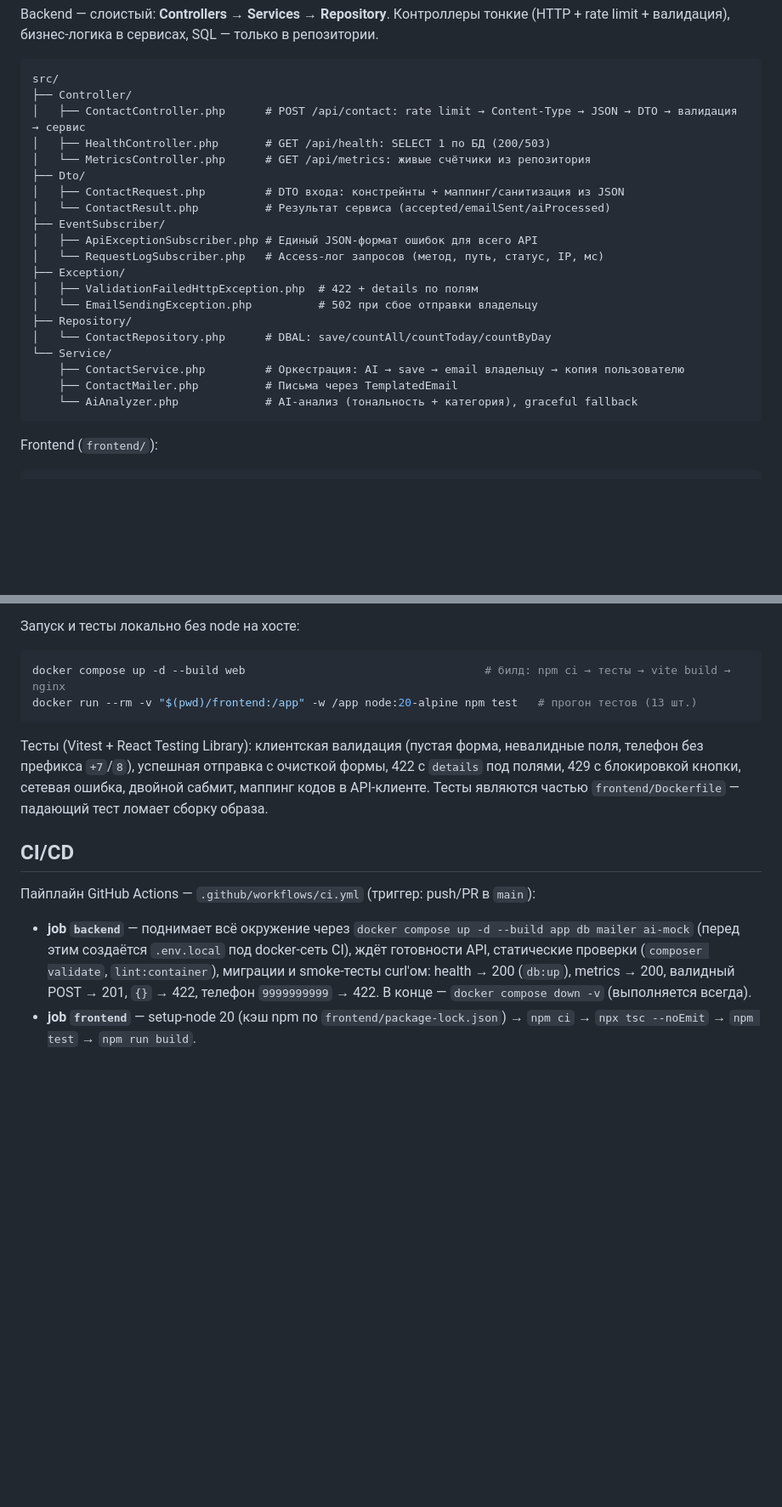
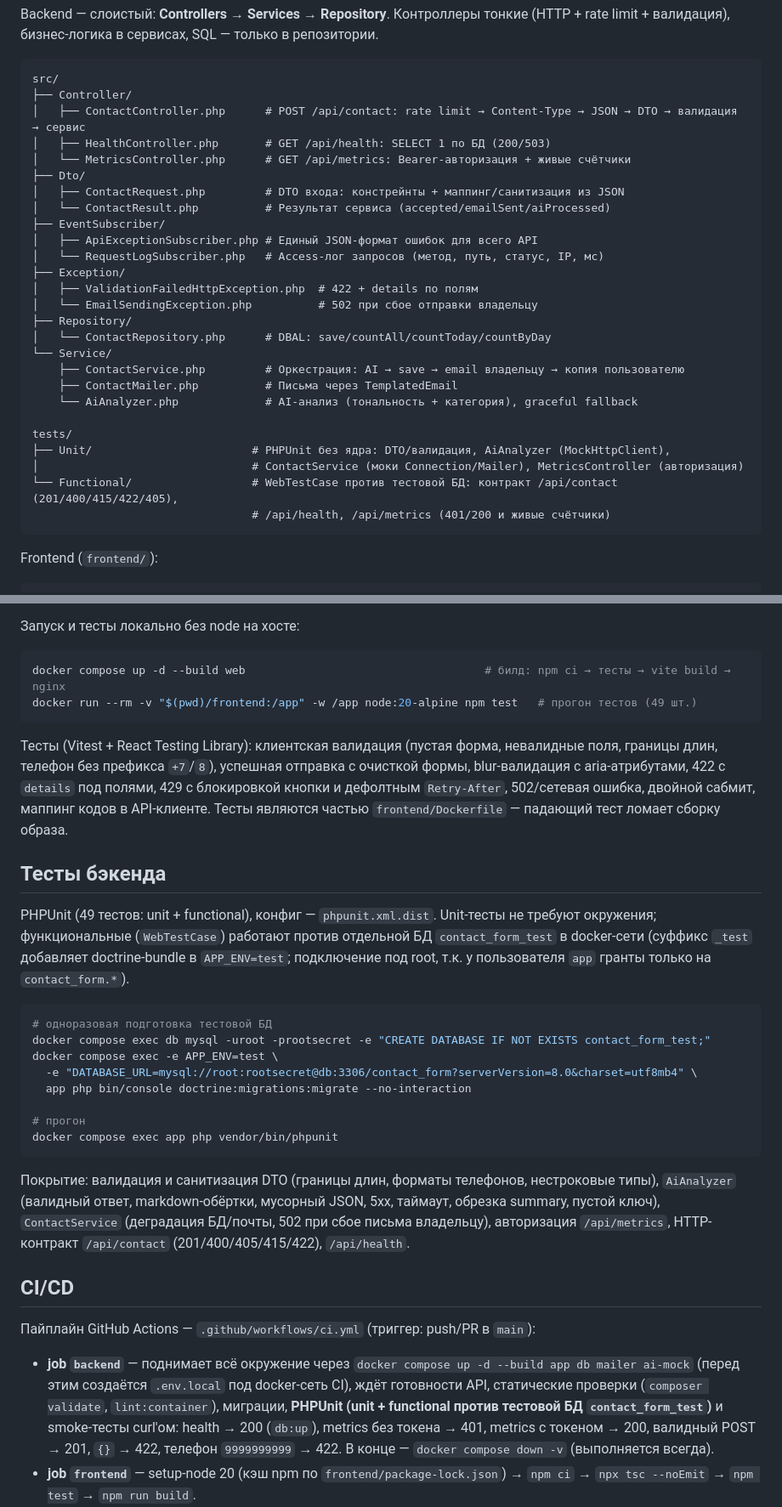
Before and after one commit to DmitriyOT/AI-contact-form, a Markdown page: README.md, 2 parts joined by grey strips. Shown at 85% size. Rendered like a GitHub page; blank space fills up the shorter version.

Commit message:
docs: update README (tests, metrics auth, trusted proxies, prod logging)

````diff
--- a/README.md
+++ b/README.md
@@ -89,7 +93,7 @@ src/
 ├── Controller/
 │   ├── ContactController.php      # POST /api/contact: rate limit → Content-Type → JSON → DTO → валидация → сервис
 │   ├── HealthController.php       # GET /api/health: SELECT 1 по БД (200/503)
-│   └── MetricsController.php      # GET /api/metrics: живые счётчики из репозитория
+│   └── MetricsController.php      # GET /api/metrics: Bearer-авторизация + живые счётчики
 ├── Dto/
 │   ├── ContactRequest.php         # DTO входа: констрейнты + маппинг/санитизация из JSON
 │   └── ContactResult.php          # Результат сервиса (accepted/emailSent/aiProcessed)
@@ -105,6 +109,12 @@ src/
     ├── ContactService.php         # Оркестрация: AI → save → email владельцу → копия пользователю
     ├── ContactMailer.php          # Письма через TemplatedEmail
     └── AiAnalyzer.php             # AI-анализ (тональность + категория), graceful fallback
+
+tests/
+├── Unit/                        # PHPUnit без ядра: DTO/валидация, AiAnalyzer (MockHttpClient),
+│                                # ContactService (моки Connection/Mailer), MetricsController (авторизация)
+└── Functional/                  # WebTestCase против тестовой БД: контракт /api/contact (201/400/415/422/405),
+                                 # /api/health, /api/metrics (401/200 и живые счётчики)
 ```
 
 Frontend (`frontend/`):
@@ -233,16 +249,33 @@ GET /api/metrics → 200 {"status":"ok","metrics":{"total":10,"today":10,"last_7
 
 ```bash
 docker compose up -d --build web                                    # билд: npm ci → тесты → vite build → nginx
-docker run --rm -v "$(pwd)/frontend:/app" -w /app node:20-alpine npm test   # прогон тестов (13 шт.)
+docker run --rm -v "$(pwd)/frontend:/app" -w /app node:20-alpine npm test   # прогон тестов (49 шт.)
 ```
 
-Тесты (Vitest + React Testing Library): клиентская валидация (пустая форма, невалидные поля, телефон без префикса `+7`/`8`), успешная отправка с очисткой формы, 422 с `details` под полями, 429 с блокировкой кнопки, сетевая ошибка, двойной сабмит, маппинг кодов в API-клиенте. Тесты являются частью `frontend/Dockerfile` — падающий тест ломает сборку образа.
+Тесты (Vitest + React Testing Library): клиентская валидация (пустая форма, невалидные поля, границы длин, телефон без префикса `+7`/`8`), успешная отправка с очисткой формы, blur-валидация с aria-атрибутами, 422 с `details` под полями, 429 с блокировкой кнопки и дефолтным `Retry-After`, 502/сетевая ошибка, двойной сабмит, маппинг кодов в API-клиенте. Тесты являются частью `frontend/Dockerfile` — падающий тест ломает сборку образа.
+
+## Тесты бэкенда
+
+PHPUnit (49 тестов: unit + functional), конфиг — `phpunit.xml.dist`. Unit-тесты не требуют окружения; функциональные (`WebTestCase`) работают против отдельной БД `contact_form_test` в docker-сети (суффикс `_test` добавляет doctrine-bundle в `APP_ENV=test`; подключение под root, т.к. у пользователя `app` гранты только на `contact_form.*`).
+
+```bash
+# одноразовая подготовка тестовой БД
+docker compose exec db mysql -uroot -prootsecret -e "CREATE DATABASE IF NOT EXISTS contact_form_test;"
+docker compose exec -e APP_ENV=test \
+  -e "DATABASE_URL=mysql://root:rootsecret@db:3306/contact_form?serverVersion=8.0&charset=utf8mb4" \
+  app php bin/console doctrine:migrations:migrate --no-interaction
+
+# прогон
+docker compose exec app php vendor/bin/phpunit
+```
+
+Покрытие: валидация и санитизация DTO (границы длин, форматы телефонов, нестроковые типы), `AiAnalyzer` (валидный ответ, markdown-обёртки, мусорный JSON, 5xx, таймаут, обрезка summary, пустой ключ), `ContactService` (деградация БД/почты, 502 при сбое письма владельцу), авторизация `/api/metrics`, HTTP-контракт `/api/contact` (201/400/405/415/422), `/api/health`.
 
 ## CI/CD
 
 Пайплайн GitHub Actions — `.github/workflows/ci.yml` (триггер: push/PR в `main`):
 
-- **job `backend`** — поднимает всё окружение через `docker compose up -d --build app db mailer ai-mock` (перед этим создаётся `.env.local` под docker-сеть CI), ждёт готовности API, статические проверки (`composer validate`, `lint:container`), миграции и smoke-тесты curl'ом: health → 200 (`db:up`), metrics → 200, валидный POST → 201, `{}` → 422, телефон `9999999999` → 422. В конце — `docker compose down -v` (выполняется всегда).
+- **job `backend`** — поднимает всё окружение через `docker compose up -d --build app db mailer ai-mock` (перед этим создаётся `.env.local` под docker-сеть CI), ждёт готовности API, статические проверки (`composer validate`, `lint:container`), миграции, **PHPUnit (unit + functional против тестовой БД `contact_form_test`)** и smoke-тесты curl'ом: health → 200 (`db:up`), metrics без токена → 401, metrics с токеном → 200, валидный POST → 201, `{}` → 422, телефон `9999999999` → 422. В конце — `docker compose down -v` (выполняется всегда).
 - **job `frontend`** — setup-node 20 (кэш npm по `frontend/package-lock.json`) → `npm ci` → `npx tsc --noEmit` → `npm test` → `npm run build`.
 - **job `deploy-template`** — шаблон будущего деплоя: сейчас отключён (`if: false`, шаги — плейсхолдеры, в Actions отображается как skipped, а не ошибка). Инструкция по активации — в комментарии в файле: заменить шаги на реальные (ssh/rsync на VPS, docker registry + pull, либо deploy-hook Render/Railway), секреты — в Settings → Secrets and variables → Actions.
 
````
Also changed, not shown: other parts of README.md (+14 -4 lines).
